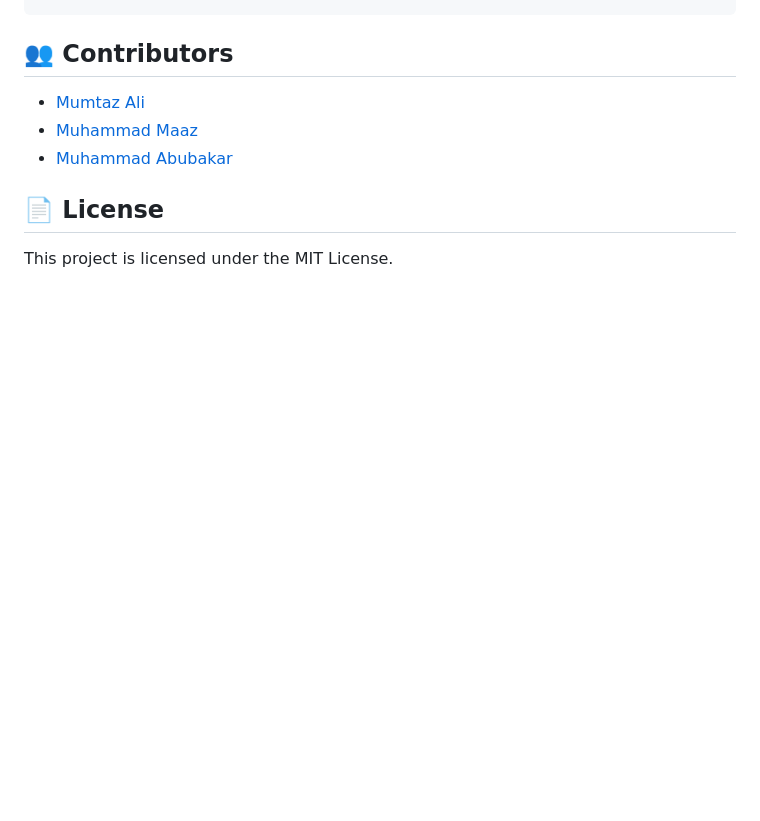
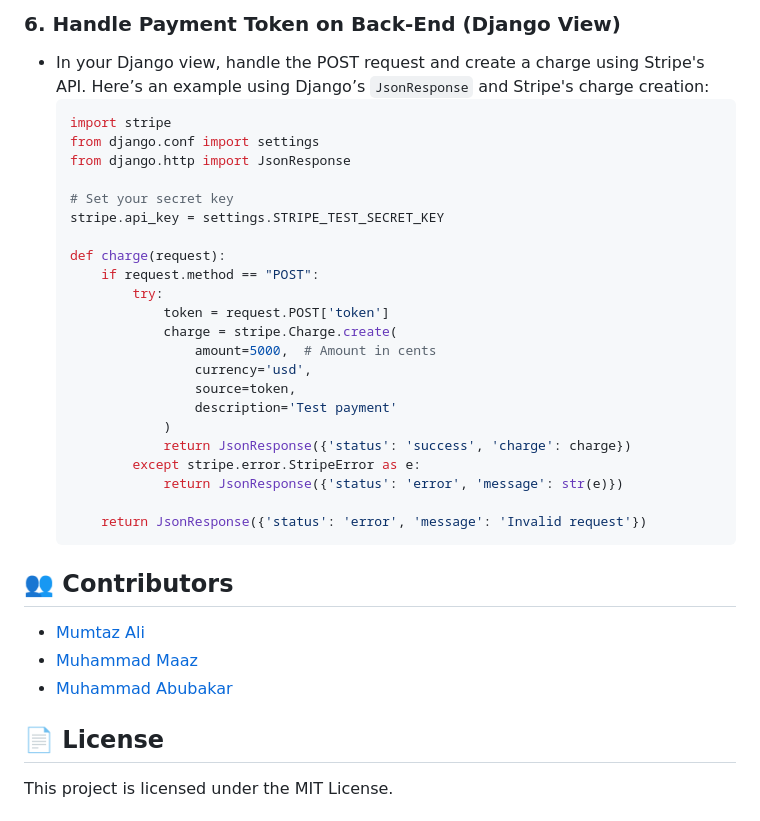
Before and after one commit to engrmumtazali0112/SmartHostelManagmentSystem, a Markdown page: README.md, the part around one of its changes. Drawn GitHub-style; blank space fills up the shorter version.

````diff
--- a/README.md
+++ b/README.md
@@ -212,3 +248,29 @@ python manage.py runserver
+### 6. **Handle Payment Token on Back-End (Django View)**
+   - In your Django view, handle the POST request and create a charge using Stripe's API. Here’s an example using Django’s `JsonResponse` and Stripe's charge creation:
+     ```python
+     import stripe
+     from django.conf import settings
+     from django.http import JsonResponse
+
+     # Set your secret key
+     stripe.api_key = settings.STRIPE_TEST_SECRET_KEY
+
+     def charge(request):
+         if request.method == "POST":
+             try:
+                 token = request.POST['token']
+                 charge = stripe.Charge.create(
+                     amount=5000,  # Amount in cents
+                     currency='usd',
+                     source=token,
+                     description='Test payment'
+                 )
+                 return JsonResponse({'status': 'success', 'charge': charge})
+             except stripe.error.StripeError as e:
+                 return JsonResponse({'status': 'error', 'message': str(e)})
+
+         return JsonResponse({'status': 'error', 'message': 'Invalid request'})
+     ```
 
 ## 👥 Contributors
 
````
Also changed, not shown: other parts of README.md (+39 -3 lines).
